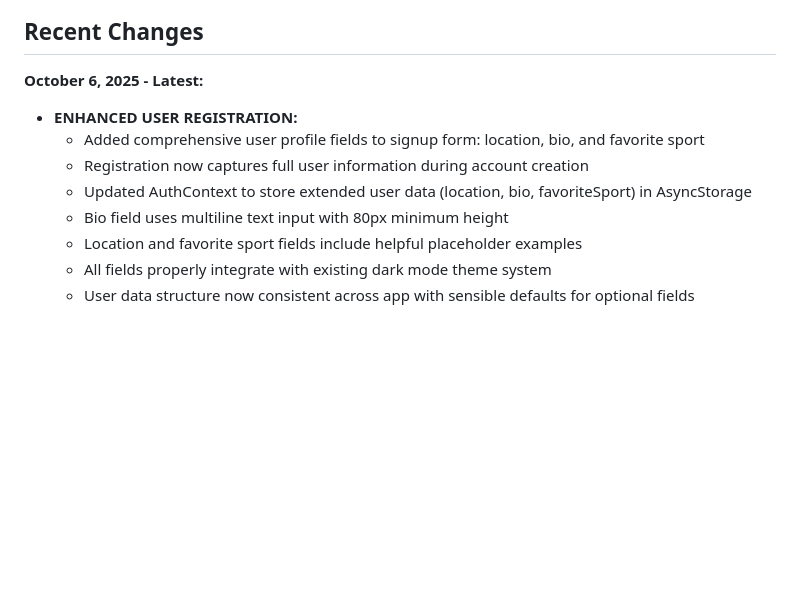
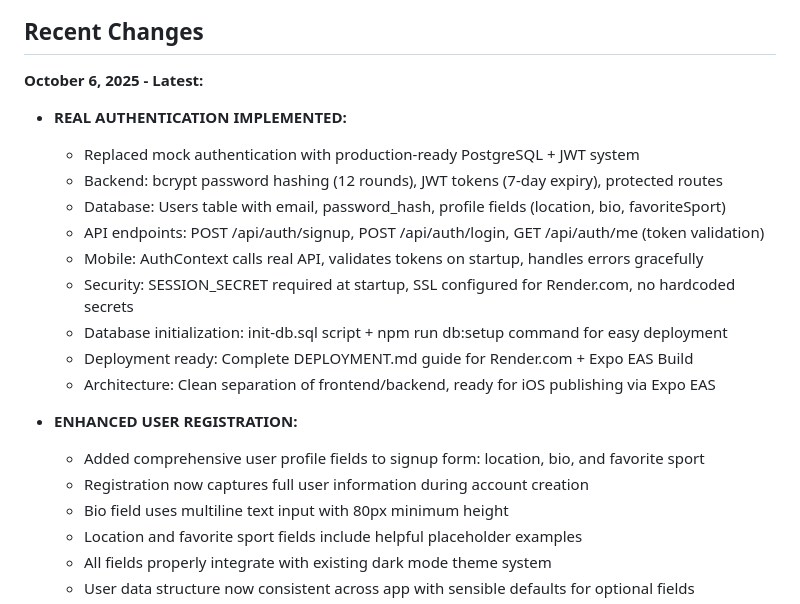
Before and after one commit to astract-code/lusapp-backend, a Markdown page: replit.md, the part around the change. Rendered like a GitHub page; blank space fills up the shorter version.

Commit message:
Implement real user authentication using PostgreSQL and JWT
Replace mock authentication with a production-ready PostgreSQL database and JWT tokens for secure user signup, login, and profile management.

Replit-Commit-Author: Agent
Replit-Commit-Session-Id: ca52ed5f-f2c2-4367-8a98-6f60c712f95a
Replit-Commit-Checkpoint-Type: full_checkpoint
Replit-Commit-Screenshot-Url: https://storage.googleapis.com/screenshot-production-us-central1/9f3814b8-ecc1-421a-88c5-74001ee67b54/ca52ed5f-f2c2-4367-8a98-6f60c712f95a/3GvX1HV

```diff
--- a/replit.md
+++ b/replit.md
@@ -9,10 +9,20 @@ The application is designed to work seamlessly on iOS (primary target) with Andr
 ## Recent Changes
 
 **October 6, 2025 - Latest:**
+- **REAL AUTHENTICATION IMPLEMENTED:**
+  - Replaced mock authentication with production-ready PostgreSQL + JWT system
+  - Backend: bcrypt password hashing (12 rounds), JWT tokens (7-day expiry), protected routes
+  - Database: Users table with email, password_hash, profile fields (location, bio, favoriteSport)
+  - API endpoints: POST /api/auth/signup, POST /api/auth/login, GET /api/auth/me (token validation)
+  - Mobile: AuthContext calls real API, validates tokens on startup, handles errors gracefully
+  - Security: SESSION_SECRET required at startup, SSL configured for Render.com, no hardcoded secrets
+  - Database initialization: init-db.sql script + npm run db:setup command for easy deployment
+  - Deployment ready: Complete DEPLOYMENT.md guide for Render.com + Expo EAS Build
+  - Architecture: Clean separation of frontend/backend, ready for iOS publishing via Expo EAS
+
 - **ENHANCED USER REGISTRATION:**
   - Added comprehensive user profile fields to signup form: location, bio, and favorite sport
   - Registration now captures full user information during account creation
-  - Updated AuthContext to store extended user data (location, bio, favoriteSport) in AsyncStorage
   - Bio field uses multiline text input with 80px minimum height
   - Location and favorite sport fields include helpful placeholder examples
   - All fields properly integrate with existing dark mode theme system
```
